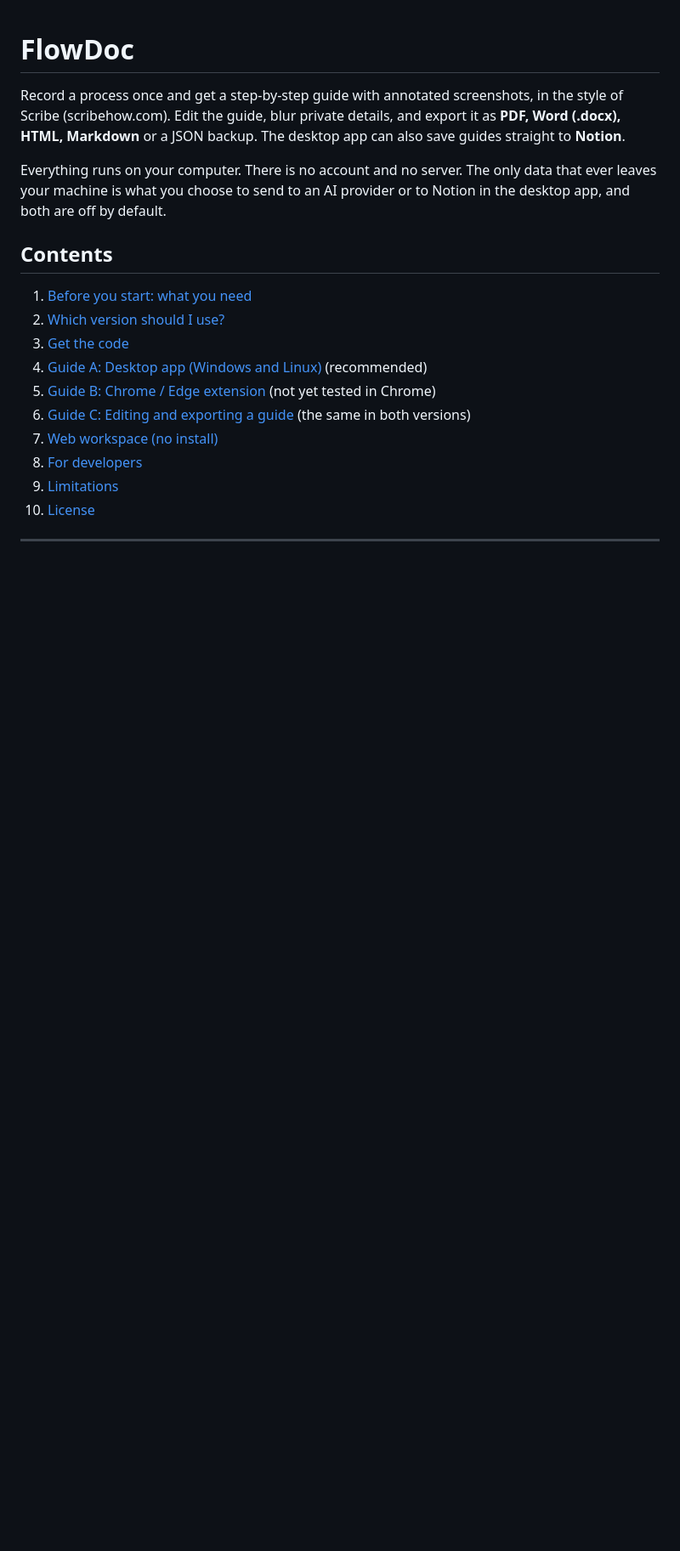
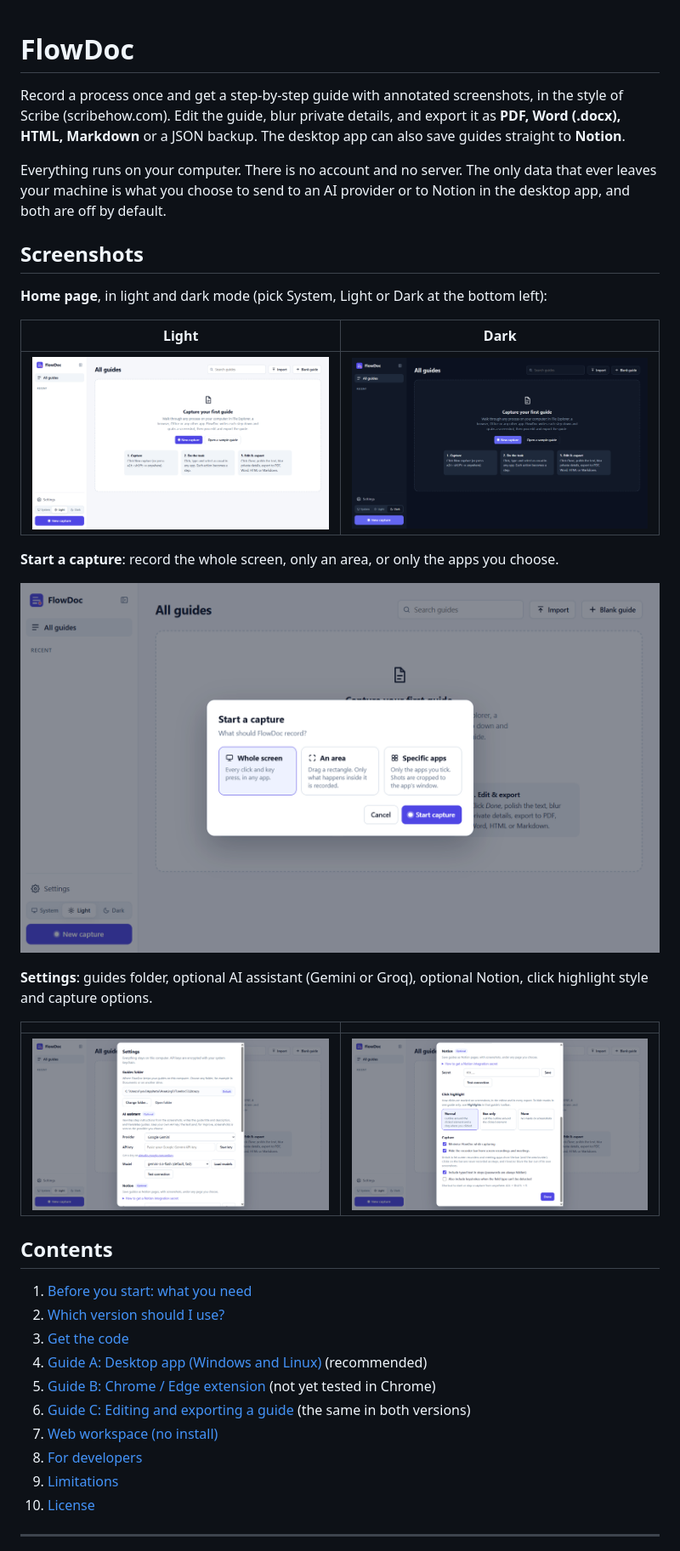
Before and after one commit to avin045/FlowDoc, a Markdown page: README.md, the part around the change. Shown: that part at 85% size. Rendered like a GitHub page; pictures changed too: docs/screenshots/home-dark.png (added), docs/screenshots/home-light.png (added), docs/screenshots/new-capture.png (added); blank space fills up the shorter version.

Commit message:
README: add screenshots of the home page, capture dialog and settings

```diff
--- a/README.md
+++ b/README.md
@@ -3,6 +3,24 @@
 Record a process once and get a step-by-step guide with annotated screenshots, in the style of Scribe (scribehow.com). Edit the guide, blur private details, and export it as **PDF, Word (.docx), HTML, Markdown** or a JSON backup. The desktop app can also save guides straight to **Notion**.
 
 Everything runs on your computer. There is no account and no server. The only data that ever leaves your machine is what you choose to send to an AI provider or to Notion in the desktop app, and both are off by default.
+
+## Screenshots
+
+**Home page**, in light and dark mode (pick System, Light or Dark at the bottom left):
+
+| Light | Dark |
+| --- | --- |
+| ![FlowDoc home page in light mode](docs/screenshots/home-light.png) | ![FlowDoc home page in dark mode](docs/screenshots/home-dark.png) |
+
+**Start a capture**: record the whole screen, only an area, or only the apps you choose.
+
+![Start a capture dialog](docs/screenshots/new-capture.png)
+
+**Settings**: guides folder, optional AI assistant (Gemini or Groq), optional Notion, click highlight style and capture options.
+
+| | |
+| --- | --- |
+| ![Settings: guides folder, AI assistant and Notion](docs/screenshots/settings-1.png) | ![Settings: Notion, click highlight and capture options](docs/screenshots/settings-2.png) |
 
 ## Contents
 
```
